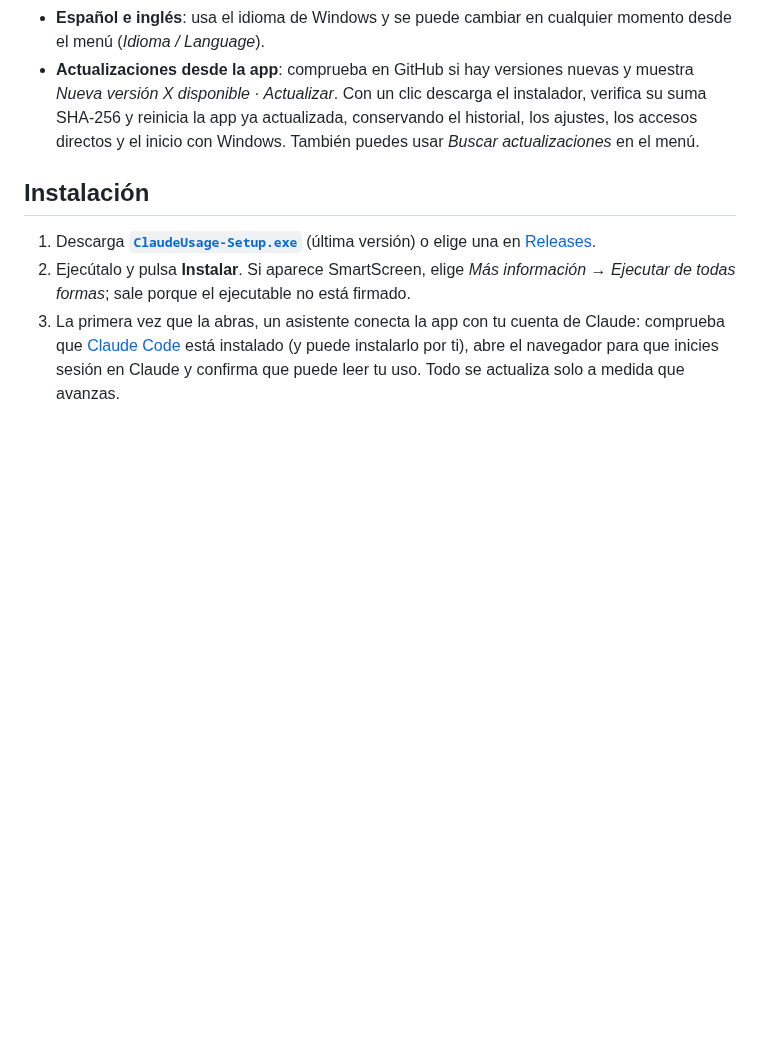
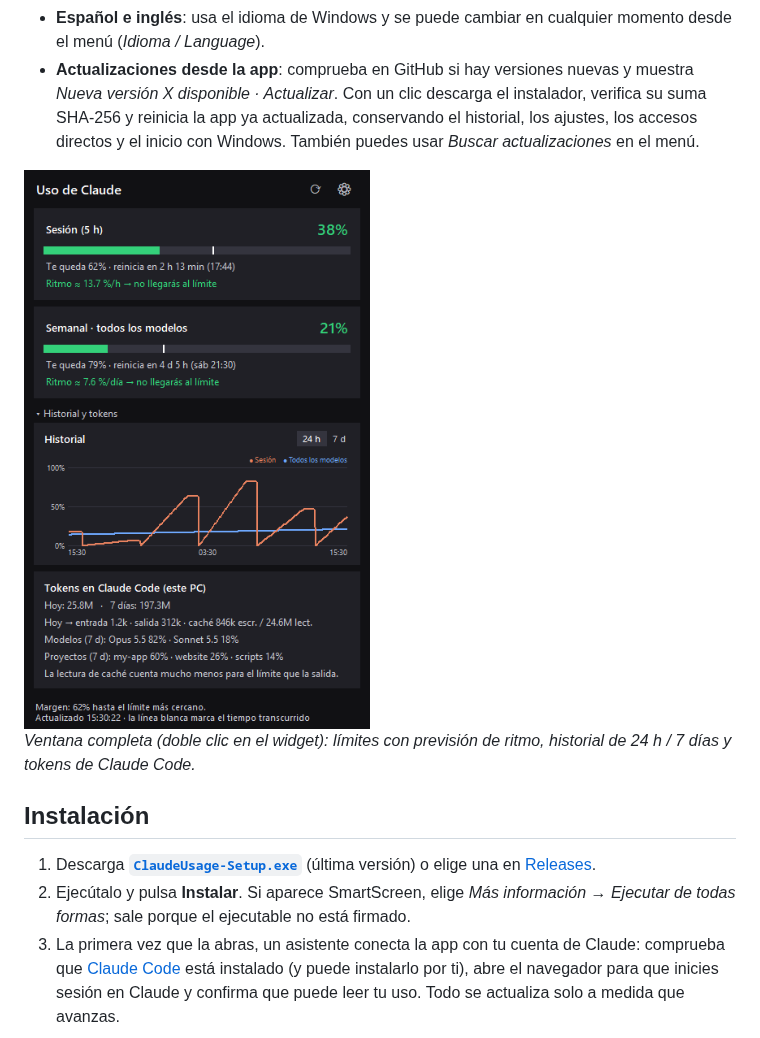
Before and after one commit to fergaschas/claude-usage-widget, a Markdown page: README.es.md, the part around the change. Drawn GitHub-style; pictures changed too: docs/full-window-es.png (added); blank space fills up the shorter version.

```diff
--- a/README.es.md
+++ b/README.es.md
@@ -31,6 +31,10 @@ Widget de escritorio para Windows que muestra **cuánto has usado de tu plan de
 - **Exportación del historial a CSV**, arranque con Windows y un instalador que no necesita permisos de administrador.
 - **Español e inglés**: usa el idioma de Windows y se puede cambiar en cualquier momento desde el menú (*Idioma / Language*).
 - **Actualizaciones desde la app**: comprueba en GitHub si hay versiones nuevas y muestra *Nueva versión X disponible · Actualizar*. Con un clic descarga el instalador, verifica su suma SHA-256 y reinicia la app ya actualizada, conservando el historial, los ajustes, los accesos directos y el inicio con Windows. También puedes usar *Buscar actualizaciones* en el menú.
+
+<img src="docs/full-window-es.png" alt="Ventana completa con los límites de uso, el gráfico de historial y los tokens de Claude Code" width="426">
+
+*Ventana completa (doble clic en el widget): límites con previsión de ritmo, historial de 24 h / 7 días y tokens de Claude Code.*
 
 ## Instalación
 
```
Also changed, not shown: README.md (+4 -0 lines), docs/full-window-en.png (added).
